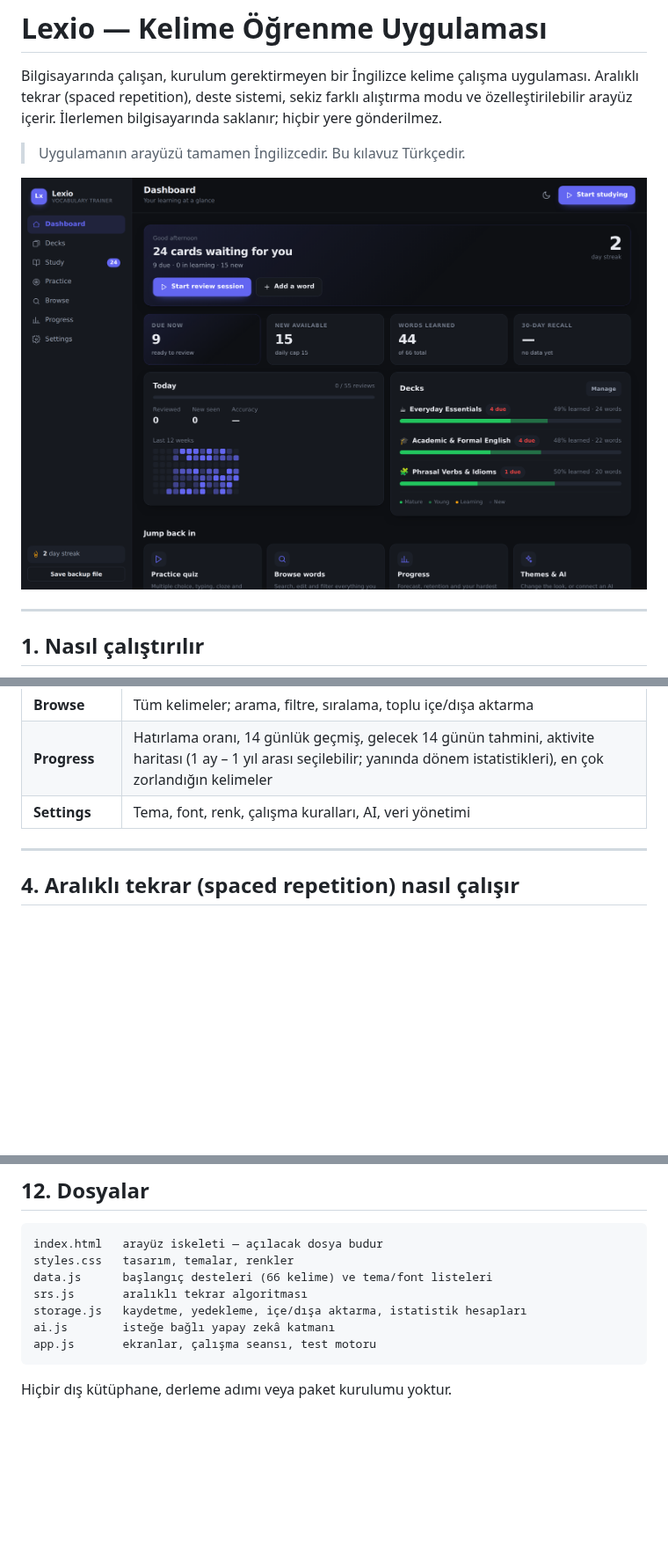
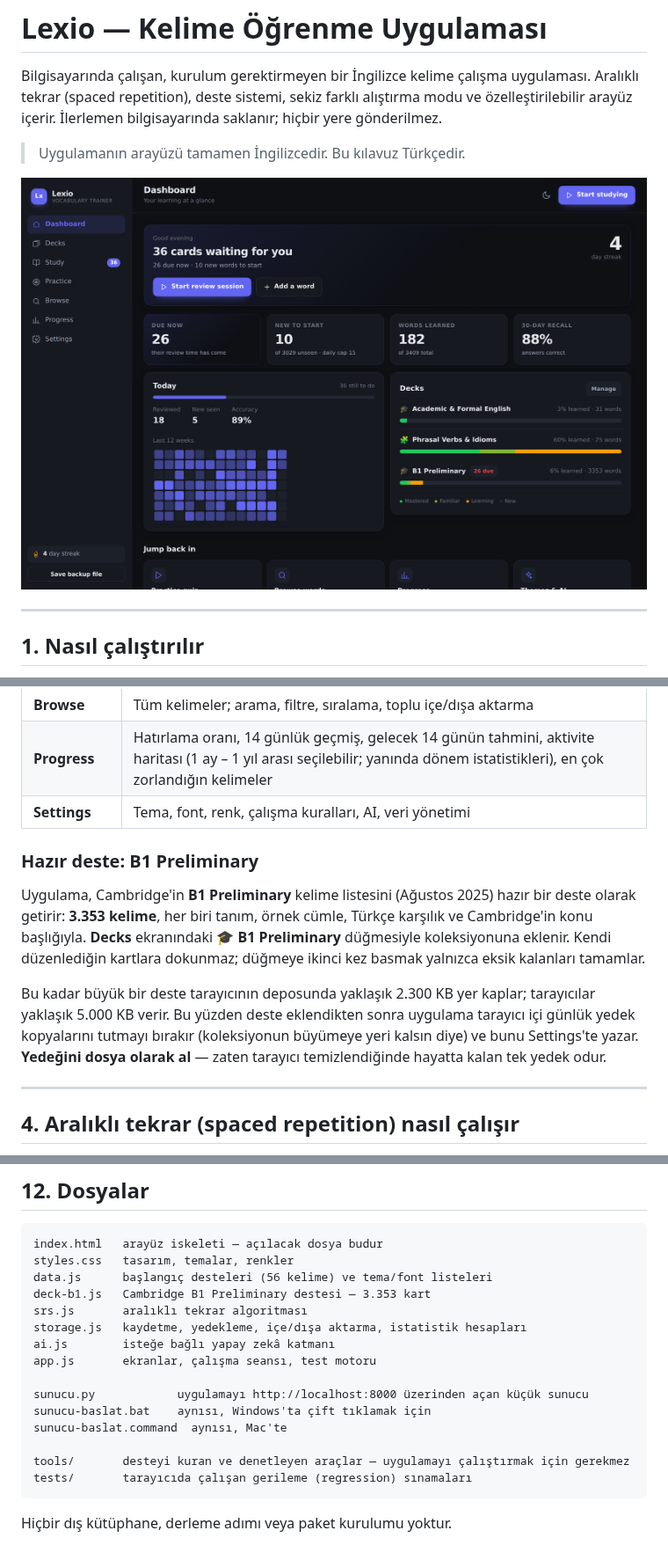
Before and after one commit to salihcan-collab/kelime-defteri, a Markdown page: README.md, 3 parts joined by grey strips. Shown at 88% size. Rendered like a GitHub page; pictures changed too: ekran-goruntusu.png; blank space fills up the shorter version.

````diff
--- a/README.md
+++ b/README.md
@@ -53,6 +53,20 @@ seçeneğiyle). Aynı dosyayı başka bir bilgisayarda içe aktararak ilerlemeni
 | **Browse** | Tüm kelimeler; arama, filtre, sıralama, toplu içe/dışa aktarma |
 | **Progress** | Hatırlama oranı, 14 günlük geçmiş, gelecek 14 günün tahmini, aktivite haritası (1 ay – 1 yıl arası seçilebilir; yanında dönem istatistikleri), en çok zorlandığın kelimeler |
 | **Settings** | Tema, font, renk, çalışma kuralları, AI, veri yönetimi |
+
+### Hazır deste: B1 Preliminary
+
+Uygulama, Cambridge'in **B1 Preliminary** kelime listesini (Ağustos 2025) hazır bir deste
+olarak getirir: **3.353 kelime**, her biri tanım, örnek cümle, Türkçe karşılık ve
+Cambridge'in konu başlığıyla. **Decks** ekranındaki **🎓 B1 Preliminary** düğmesiyle
+koleksiyonuna eklenir. Kendi düzenlediğin kartlara dokunmaz; düğmeye ikinci kez basmak
+yalnızca eksik kalanları tamamlar.
+
+Bu kadar büyük bir deste tarayıcının deposunda yaklaşık 2.300 KB yer kaplar; tarayıcılar
+yaklaşık 5.000 KB verir. Bu yüzden deste eklendikten sonra uygulama tarayıcı içi günlük
+yedek kopyalarını tutmayı bırakır (koleksiyonun büyümeye yeri kalsın diye) ve bunu
+Settings'te yazar. **Yedeğini dosya olarak al** — zaten tarayıcı temizlendiğinde hayatta
+kalan tek yedek odur.
 
 ---
 
@@ -524,11 +538,19 @@ son `.json` yedeğini geri yükle.
 ```
 index.html   arayüz iskeleti — açılacak dosya budur
 styles.css   tasarım, temalar, renkler
-data.js      başlangıç desteleri (66 kelime) ve tema/font listeleri
+data.js      başlangıç desteleri (56 kelime) ve tema/font listeleri
+deck-b1.js   Cambridge B1 Preliminary destesi — 3.353 kart
 srs.js       aralıklı tekrar algoritması
 storage.js   kaydetme, yedekleme, içe/dışa aktarma, istatistik hesapları
 ai.js        isteğe bağlı yapay zekâ katmanı
 app.js       ekranlar, çalışma seansı, test motoru
+
+sunucu.py            uygulamayı http://localhost:8000 üzerinden açan küçük sunucu
+sunucu-baslat.bat    aynısı, Windows'ta çift tıklamak için
+sunucu-baslat.command  aynısı, Mac'te
+
+tools/       desteyi kuran ve denetleyen araçlar — uygulamayı çalıştırmak için gerekmez
+tests/       tarayıcıda çalışan gerileme (regression) sınamaları
 ```
 
 Hiçbir dış kütüphane, derleme adımı veya paket kurulumu yoktur.
````
Also changed, not shown: tools/README.md (+34 -53 lines), 7 other files.
